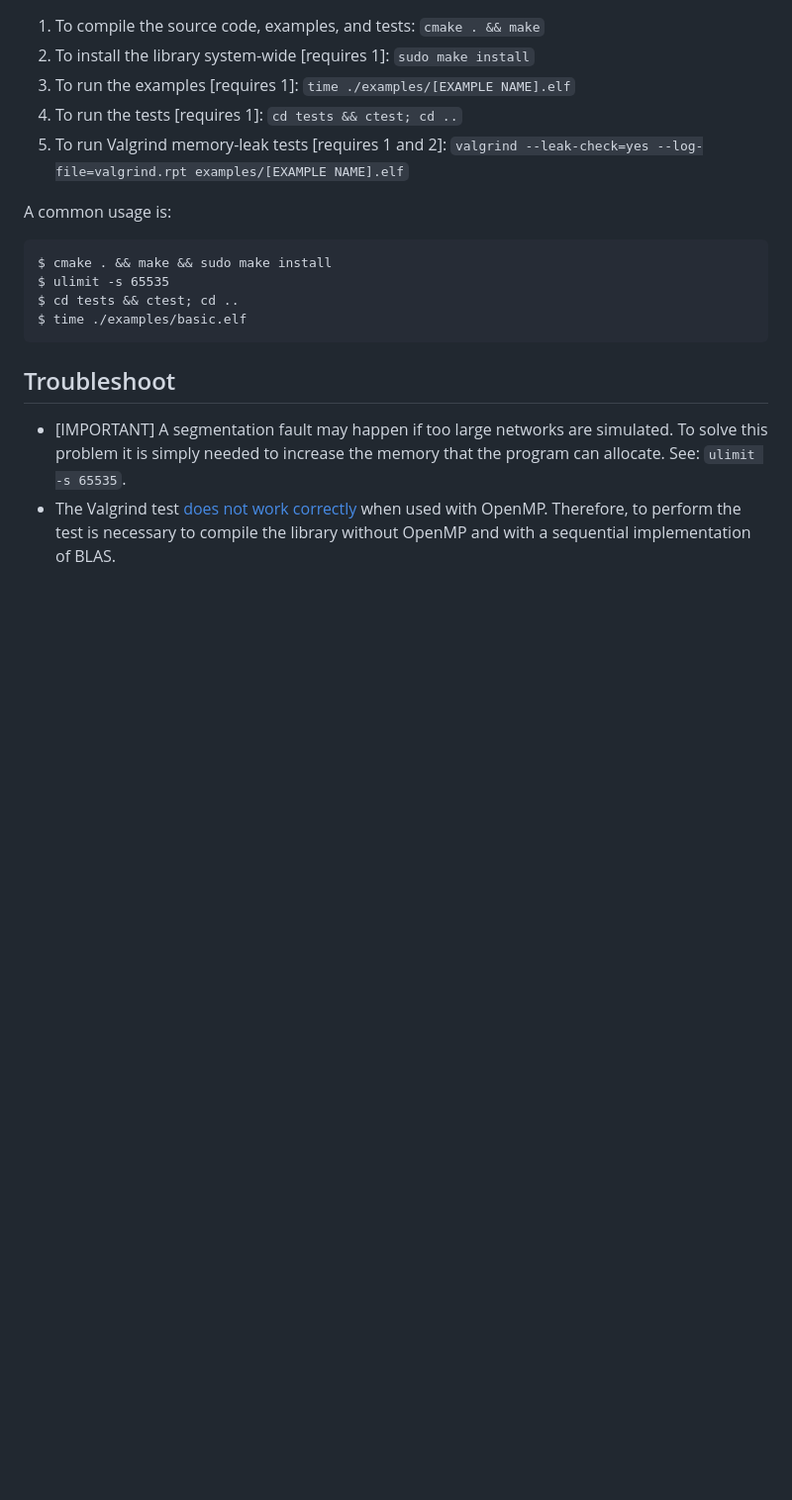
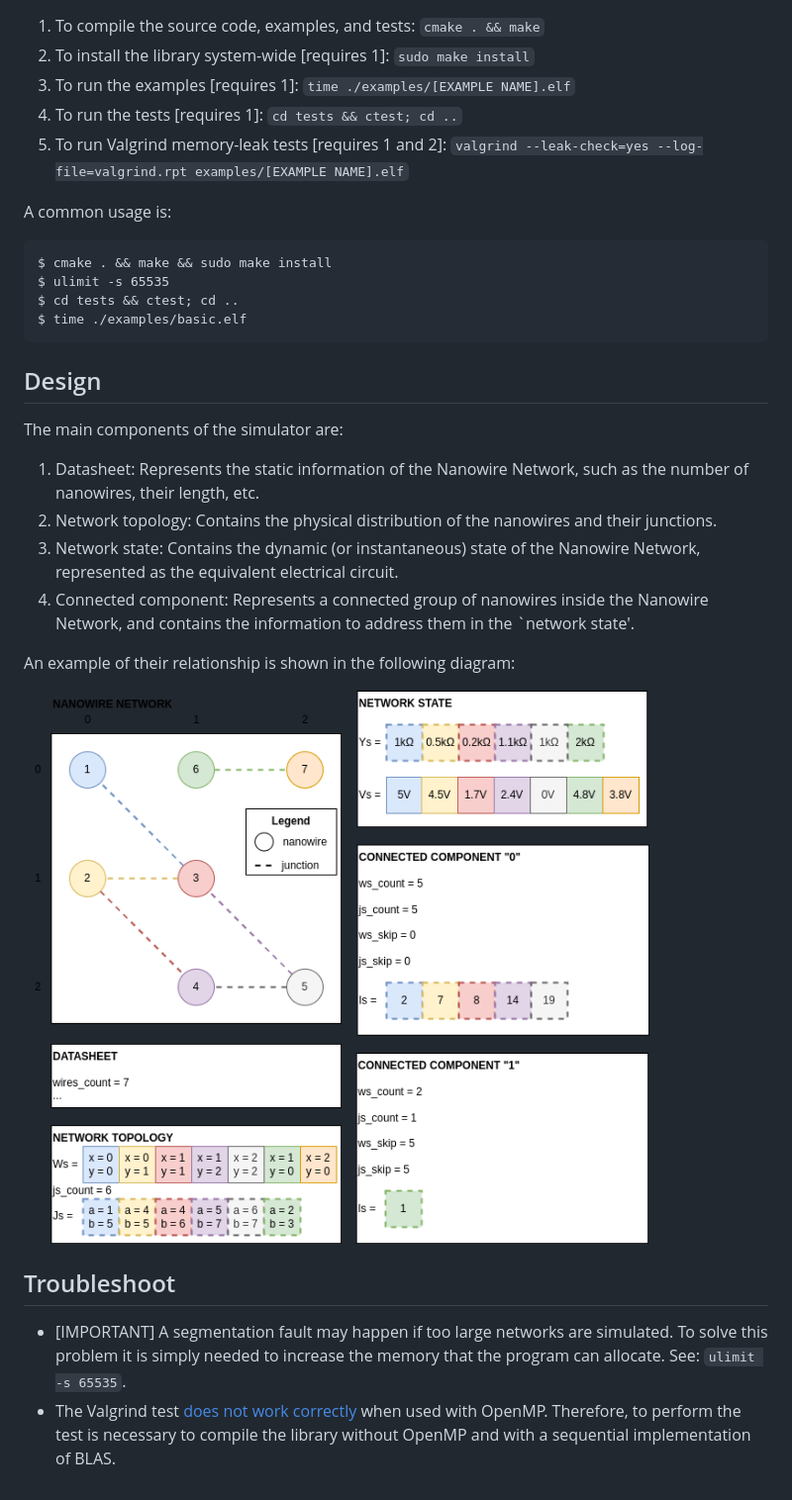
Before and after one commit to Mandrab/nns.c, a Markdown page: README.md, the part around the change. Shown: that part at 99% size. Rendered like a GitHub page; pictures changed too: structure.drawio.png (added); blank space fills up the shorter version.

Commit message:
updated repository README

````diff
--- a/README.md
+++ b/README.md
@@ -26,6 +26,18 @@ $ cd tests && ctest; cd ..
 $ time ./examples/basic.elf
 ```
 
+## Design
+
+The main components of the simulator are:
+1. Datasheet: Represents the static information of the Nanowire Network, such as the number of nanowires, their length, etc.
+2. Network topology: Contains the physical distribution of the nanowires and their junctions.
+3. Network state: Contains the dynamic (or instantaneous) state of the Nanowire Network, represented as the equivalent electrical circuit.
+4. Connected component: Represents a connected group of nanowires inside the Nanowire Network, and contains the information to address them in the `network state'.
+
+An example of their relationship is shown in the following diagram:
+
+![Structural design of the simulator data](structure.drawio.png)
+
 ## Troubleshoot
 - [IMPORTANT] A segmentation fault may happen if too large networks are simulated. To solve this problem it is simply needed to increase the memory that the program can allocate. See: `ulimit -s 65535`.
 - The Valgrind test [does not work correctly](https://medium.com/@auraham/pseudo-memory-leaks-when-using-openmp-11a383cc4cf9) when used with OpenMP. Therefore, to perform the test is necessary to compile the library without OpenMP and with a sequential implementation of BLAS.
````
